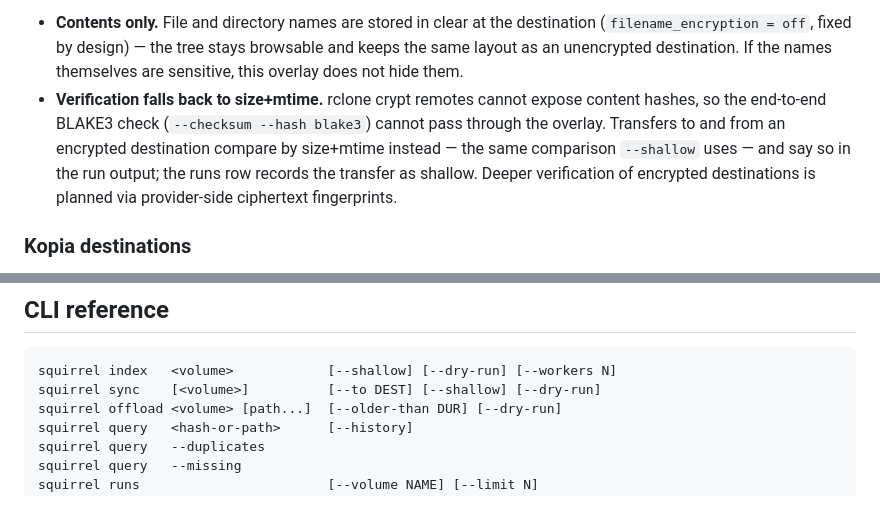
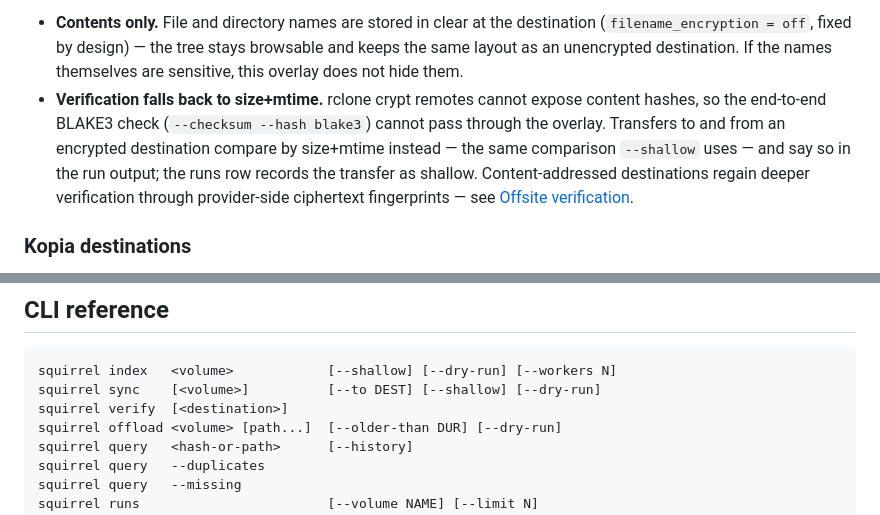
Before and after one commit to mbertschler/squirrel, a Markdown page: README.md, 2 parts joined by grey strips. Rendered like a GitHub page.

````diff
--- a/README.md
+++ b/README.md
@@ -74,7 +74,7 @@ password2 = { env = "OFFSITE_CRYPT_SALT" }    # salt — optional but recommende
 Two properties to be aware of:
 
 - **Contents only.** File and directory names are stored in clear at the destination (`filename_encryption = off`, fixed by design) — the tree stays browsable and keeps the same layout as an unencrypted destination. If the names themselves are sensitive, this overlay does not hide them.
-- **Verification falls back to size+mtime.** rclone crypt remotes cannot expose content hashes, so the end-to-end BLAKE3 check (`--checksum --hash blake3`) cannot pass through the overlay. Transfers to and from an encrypted destination compare by size+mtime instead — the same comparison `--shallow` uses — and say so in the run output; the runs row records the transfer as shallow. Deeper verification of encrypted destinations is planned via provider-side ciphertext fingerprints.
+- **Verification falls back to size+mtime.** rclone crypt remotes cannot expose content hashes, so the end-to-end BLAKE3 check (`--checksum --hash blake3`) cannot pass through the overlay. Transfers to and from an encrypted destination compare by size+mtime instead — the same comparison `--shallow` uses — and say so in the run output; the runs row records the transfer as shallow. Content-addressed destinations regain deeper verification through provider-side ciphertext fingerprints — see [Offsite verification](#offsite-verification-squirrel-verify).
 
 ### Kopia destinations
 
@@ -272,6 +304,7 @@ squirrel        # bare invocation opens the TUI when stdin/stdout are a terminal
 ```
 squirrel index   <volume>            [--shallow] [--dry-run] [--workers N]
 squirrel sync    [<volume>]          [--to DEST] [--shallow] [--dry-run]
+squirrel verify  [<destination>]
 squirrel offload <volume> [path...]  [--older-than DUR] [--dry-run]
 squirrel query   <hash-or-path>      [--history]
 squirrel query   --duplicates
````
Also changed, not shown: other parts of README.md (+33 -1 lines).
